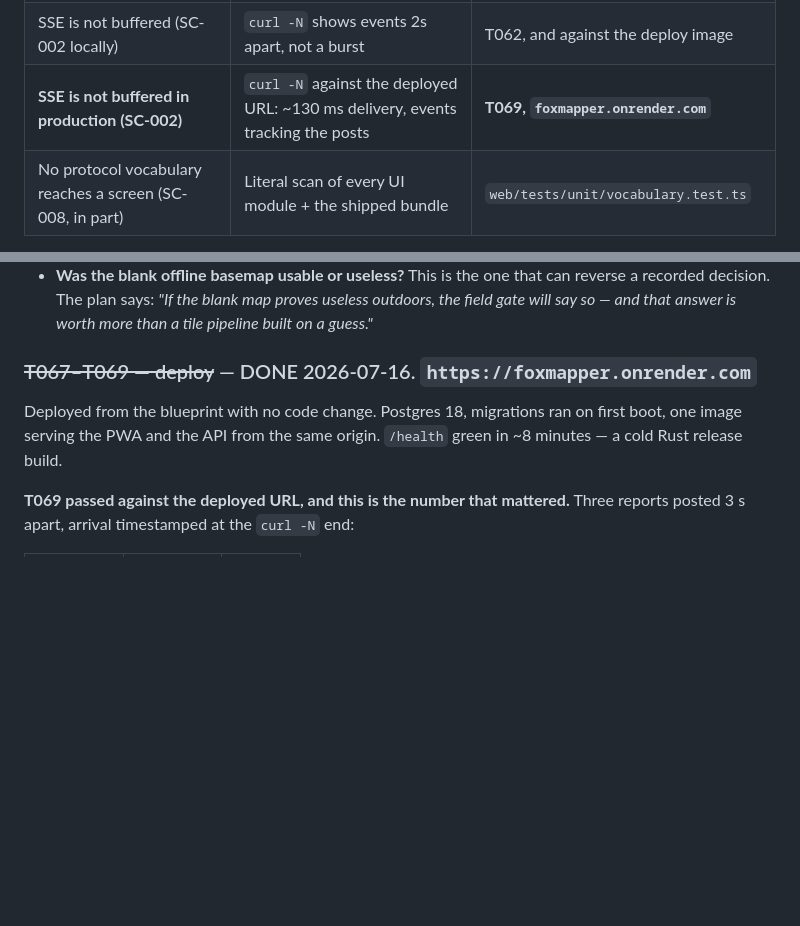
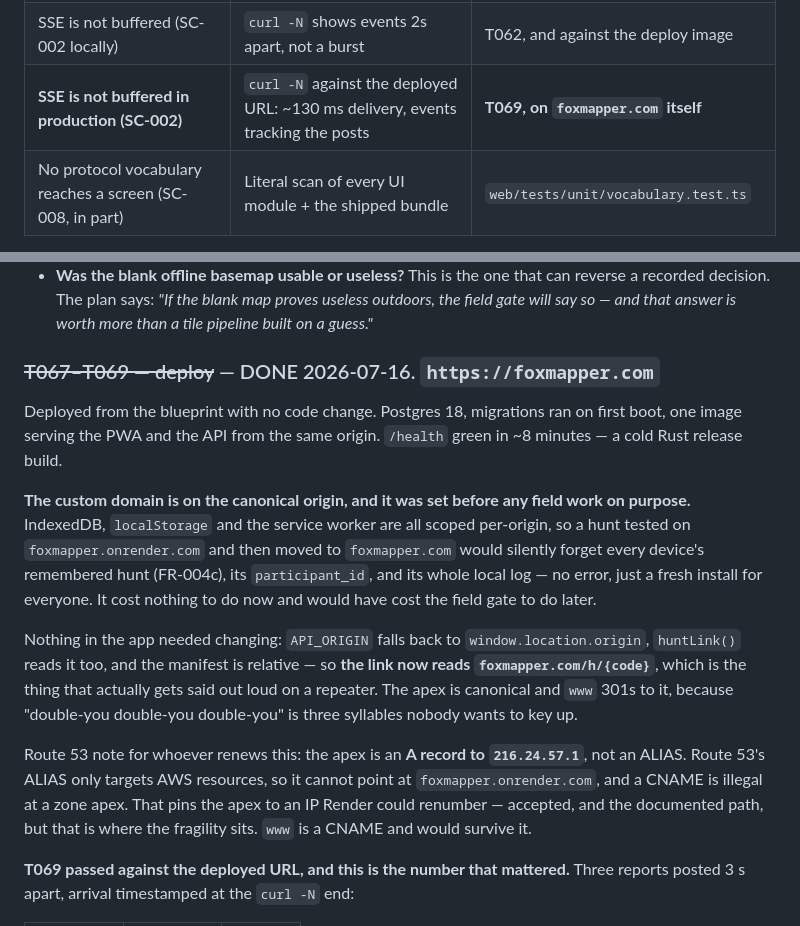
Before and after one commit to arunderwood/foxmapper, a Markdown page: specs/001-shared-bearing-picture/findings.md, 2 parts joined by grey strips. Drawn GitHub-style; blank space fills up the shorter version.

Commit message:
docs: foxmapper.com is the canonical origin (#31)
Set before any field work on purpose: IndexedDB, localStorage and the service
worker are per-origin, so moving the domain after a hunt would silently forget
every device's remembered hunt, participant_id and local log — no error, just a
fresh install for everyone.

Nothing in the app needed changing; the link now reads foxmapper.com/h/{code},
which is what actually gets said out loud on a repeater. T069 re-run against it:
158/119/136ms, still not buffered.

```diff
--- a/specs/001-shared-bearing-picture/findings.md
+++ b/specs/001-shared-bearing-picture/findings.md
@@ -23,7 +23,7 @@ after, because the point of the field gate is that it can still change the answe
 | A report survives a force-quit and reaches the server (SC-005) | E2E, offline then reconnect | `web/tests/e2e/offline.spec.ts` |
 | 0 relayed reports attributed to the operator (SC-011) | E2E driving the real relay UI | `web/tests/e2e/relay.spec.ts` |
 | SSE is not buffered (SC-002 locally) | `curl -N` shows events 2s apart, not a burst | T062, and against the deploy image |
-| **SSE is not buffered in production (SC-002)** | `curl -N` against the deployed URL: ~130 ms delivery, events tracking the posts | **T069, `foxmapper.onrender.com`** |
+| **SSE is not buffered in production (SC-002)** | `curl -N` against the deployed URL: ~130 ms delivery, events tracking the posts | **T069, on `foxmapper.com` itself** |
 | No protocol vocabulary reaches a screen (SC-008, in part) | Literal scan of every UI module + the shipped bundle | `web/tests/unit/vocabulary.test.ts` |
 
 **Totals**: 153 web unit tests, 47 server tests, 23 E2E. All green.
@@ -169,11 +169,27 @@ are behavioural:
   decision. The plan says: *"If the blank map proves useless outdoors, the field gate will say so —
   and that answer is worth more than a tile pipeline built on a guess."*
 
-### ~~T067–T069 — deploy~~ — DONE 2026-07-16. `https://foxmapper.onrender.com`
+### ~~T067–T069 — deploy~~ — DONE 2026-07-16. **`https://foxmapper.com`**
 
 Deployed from the blueprint with no code change. Postgres 18, migrations ran on first boot, one
 image serving the PWA and the API from the same origin. `/health` green in ~8 minutes — a cold Rust
 release build.
+
+**The custom domain is on the canonical origin, and it was set before any field work on purpose.**
+IndexedDB, `localStorage` and the service worker are all scoped per-origin, so a hunt tested on
+`foxmapper.onrender.com` and then moved to `foxmapper.com` would silently forget every device's
+remembered hunt (FR-004c), its `participant_id`, and its whole local log — no error, just a fresh
+install for everyone. It cost nothing to do now and would have cost the field gate to do later.
+
+Nothing in the app needed changing: `API_ORIGIN` falls back to `window.location.origin`, `huntLink()`
+reads it too, and the manifest is relative — so **the link now reads `foxmapper.com/h/{code}`**,
+which is the thing that actually gets said out loud on a repeater. The apex is canonical and `www`
+301s to it, because "double-you double-you double-you" is three syllables nobody wants to key up.
+
+Route 53 note for whoever renews this: the apex is an **A record to `216.24.57.1`**, not an ALIAS.
+Route 53's ALIAS only targets AWS resources, so it cannot point at `foxmapper.onrender.com`, and a
+CNAME is illegal at a zone apex. That pins the apex to an IP Render could renumber — accepted, and
+the documented path, but that is where the fragility sits. `www` is a CNAME and would survive it.
 
 **T069 passed against the deployed URL, and this is the number that mattered.** Three reports posted
 3 s apart, arrival timestamped at the `curl -N` end:
```
Also changed, not shown: specs/001-shared-bearing-picture/tasks.md (+2 -2 lines).
